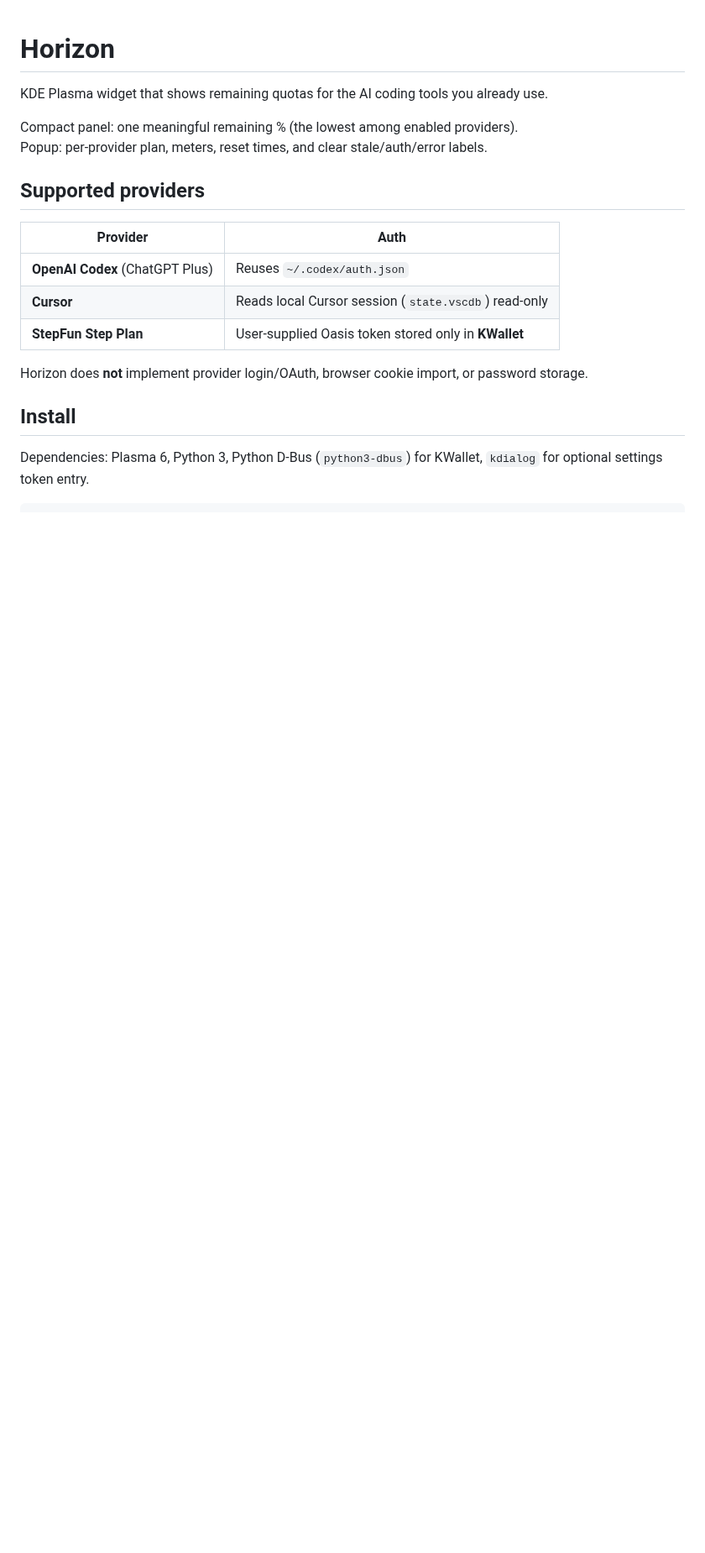
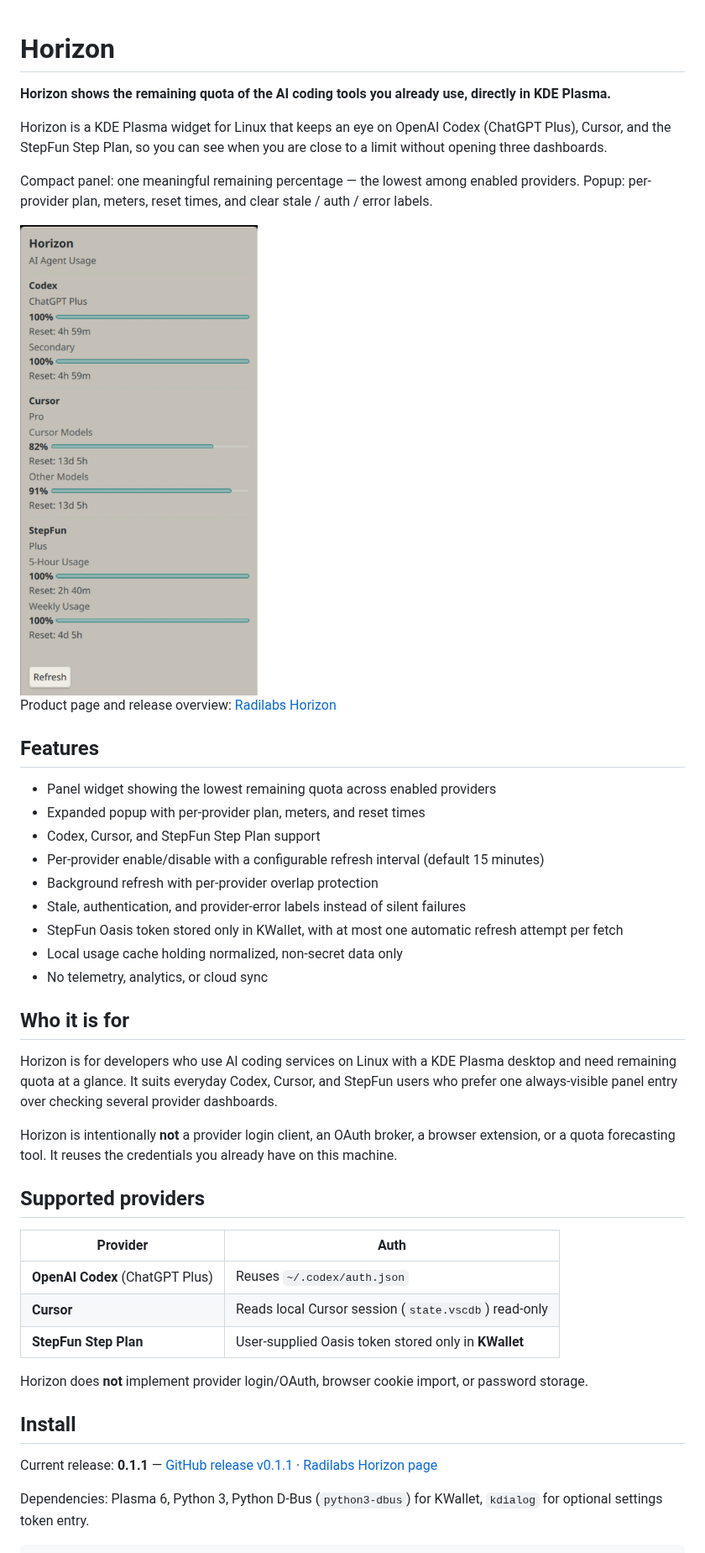
Before and after one commit to radilabs/horizon, a Markdown page: README.md, the part around one of its changes. Shown at 84% size. Rendered like a GitHub page; pictures changed too: docs/assets/horizon-usage.png (added); blank space fills up the shorter version.

Commit message:
docs: make the README a public product front door (issue #2)
Presentation-only pass. No product, provider, architecture, versioning, or
release semantics change.

* Strong opening that states the value: remaining AI coding-tool quota
  directly in the KDE Plasma panel, for Codex, Cursor, and StepFun.
* Screenshots near the top (usage view) and with Configuration (settings
  view), under docs/assets/.
* New Features and Who it is for sections, matching the Radilabs
  presentation bar set by RadiChat.
* Install path now names the current release (v0.1.1) with the GitHub
  release link, plus a prominent link to https://www.radilabs.com/horizon/.
* License section for the Apache-2.0 repository.
* Every existing caveat is preserved verbatim: provider auth model, the
  no-login/no-OAuth/no-password-storage statement, the StepFun KWallet and
  single-refresh contract, the "Configured · working" definition, the
  security list, and the unofficial-quota-API limitations.

Screenshots are the approved Horizon captures already published on
https://www.radilabs.com/horizon/ (horizon-main.png, horizon-setup.png);
fresh local captures were not reproducible on this machine. The images show
plan names, meters, and reset times only: no tokens, usernames, private
paths, or unrelated desktop content.

Version stays 0.1.1.

````diff
--- a/README.md
+++ b/README.md
@@ -1,9 +1,33 @@
 # Horizon
 
-KDE Plasma widget that shows remaining quotas for the AI coding tools you already use.
+**Horizon shows the remaining quota of the AI coding tools you already use, directly in KDE Plasma.**
 
-Compact panel: one meaningful remaining % (the lowest among enabled providers).
-Popup: per-provider plan, meters, reset times, and clear stale/auth/error labels.
+Horizon is a KDE Plasma widget for Linux that keeps an eye on OpenAI Codex (ChatGPT Plus), Cursor, and the StepFun Step Plan, so you can see when you are close to a limit without opening three dashboards.
+
+Compact panel: one meaningful remaining percentage — the lowest among enabled providers.
+Popup: per-provider plan, meters, reset times, and clear stale / auth / error labels.
+
+<img src="docs/assets/horizon-usage.png" alt="Horizon expanded view showing remaining quotas for Codex, Cursor and StepFun with plan names, meters and reset times" width="300">
+
+Product page and release overview: [Radilabs Horizon](https://www.radilabs.com/horizon/)
+
+## Features
+
+- Panel widget showing the lowest remaining quota across enabled providers
+- Expanded popup with per-provider plan, meters, and reset times
+- Codex, Cursor, and StepFun Step Plan support
+- Per-provider enable/disable with a configurable refresh interval (default 15 minutes)
+- Background refresh with per-provider overlap protection
+- Stale, authentication, and provider-error labels instead of silent failures
+- StepFun Oasis token stored only in KWallet, with at most one automatic refresh attempt per fetch
+- Local usage cache holding normalized, non-secret data only
+- No telemetry, analytics, or cloud sync
+
+## Who it is for
+
+Horizon is for developers who use AI coding services on Linux with a KDE Plasma desktop and need remaining quota at a glance. It suits everyday Codex, Cursor, and StepFun users who prefer one always-visible panel entry over checking several provider dashboards.
+
+Horizon is intentionally **not** a provider login client, an OAuth broker, a browser extension, or a quota forecasting tool. It reuses the credentials you already have on this machine.
 
 ## Supported providers
 
@@ -17,6 +41,8 @@ Horizon does **not** implement provider login/OAuth, browser cookie import, or p
 
 ## Install
 
+Current release: **0.1.1** — [GitHub release v0.1.1](https://github.com/radilabs/horizon/releases/tag/v0.1.1) · [Radilabs Horizon page](https://www.radilabs.com/horizon/)
+
 Dependencies: Plasma 6, Python 3, Python D-Bus (`python3-dbus`) for KWallet, `kdialog` for optional settings token entry.
 
 ```bash
````
Also changed, not shown: other parts of README.md (+19 -10 lines), docs/assets/horizon-settings.png (added).
